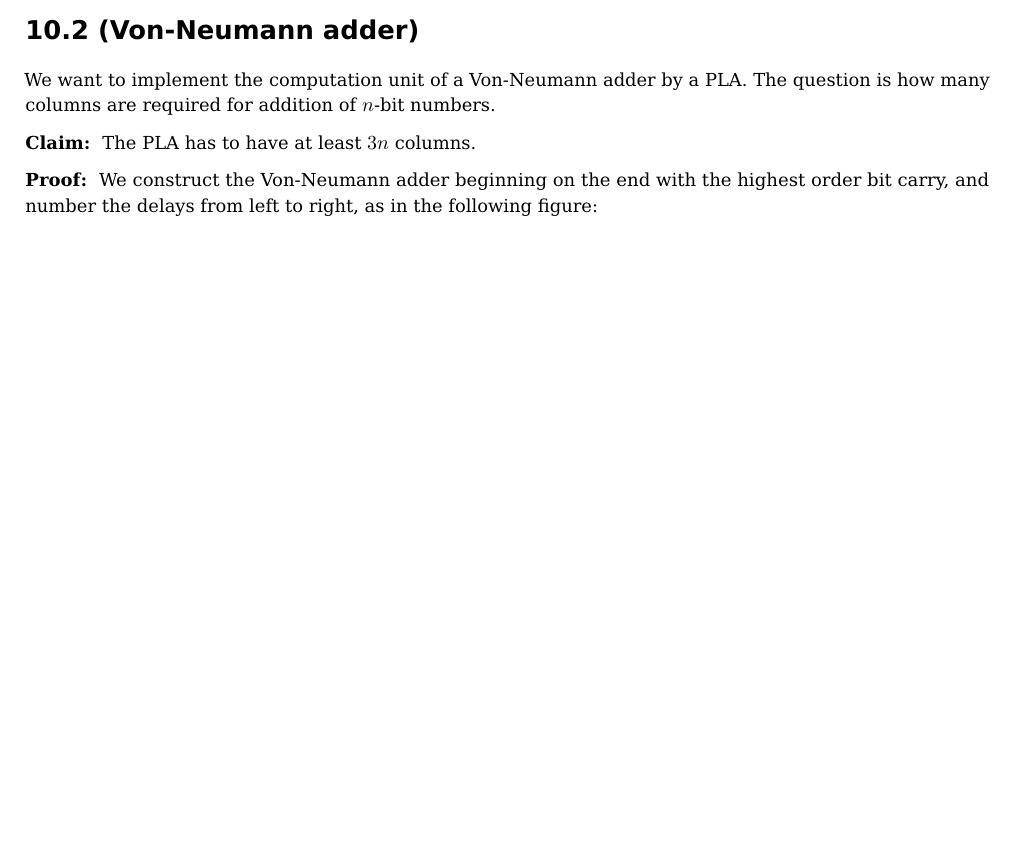
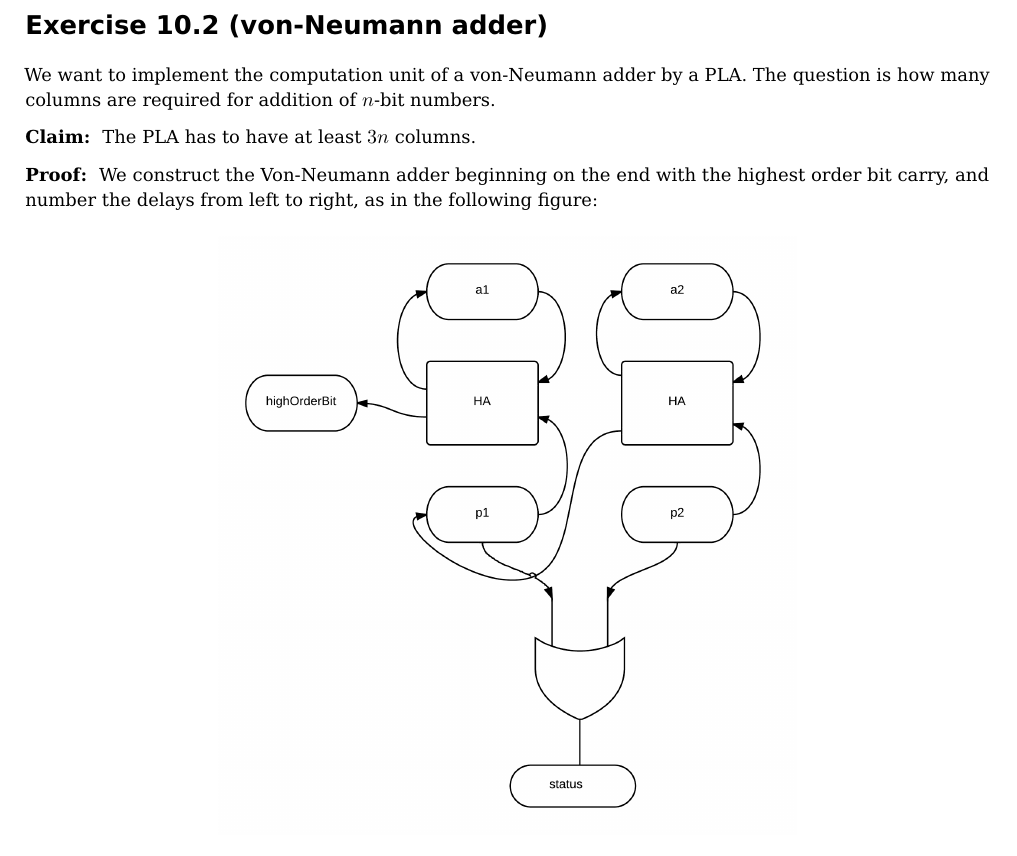
Before and after one commit to pheenyx/TI, a LaTeX document (abgaben/sheet10/abgabe10.tex): part of page 2 of 4 before the commit and part of page 3 of 4 after it, cut at the place of the change, the shorter picture padded with empty space. Compiled offline with pdfLaTeX.

Commit message:
Modifications on sheet 10

```diff
--- a/abgaben/sheet10/abgabe10.tex
+++ b/abgaben/sheet10/abgabe10.tex
@@ -163,8 +163,9 @@ We can optimize $x=x\bar z+xz$ so we could substitute the $x$ column above, so w
 
 \FloatBarrier
 
-\section*{10.2 (Von-Neumann adder)}
-We want to implement the computation unit of a Von-Neumann adder by a PLA.
+\newpage
+\section*{Exercise 10.2 (von-Neumann adder)}
+We want to implement the computation unit of a von-Neumann adder by a PLA.
 The question is how many columns are required for addition of $n$-bit numbers.
 
 \noindent{\textbf{Claim: }} The PLA has to have at least $3n$ columns.
```
Also changed, not shown: abgaben/sheet10/abgabe10.pdf.
